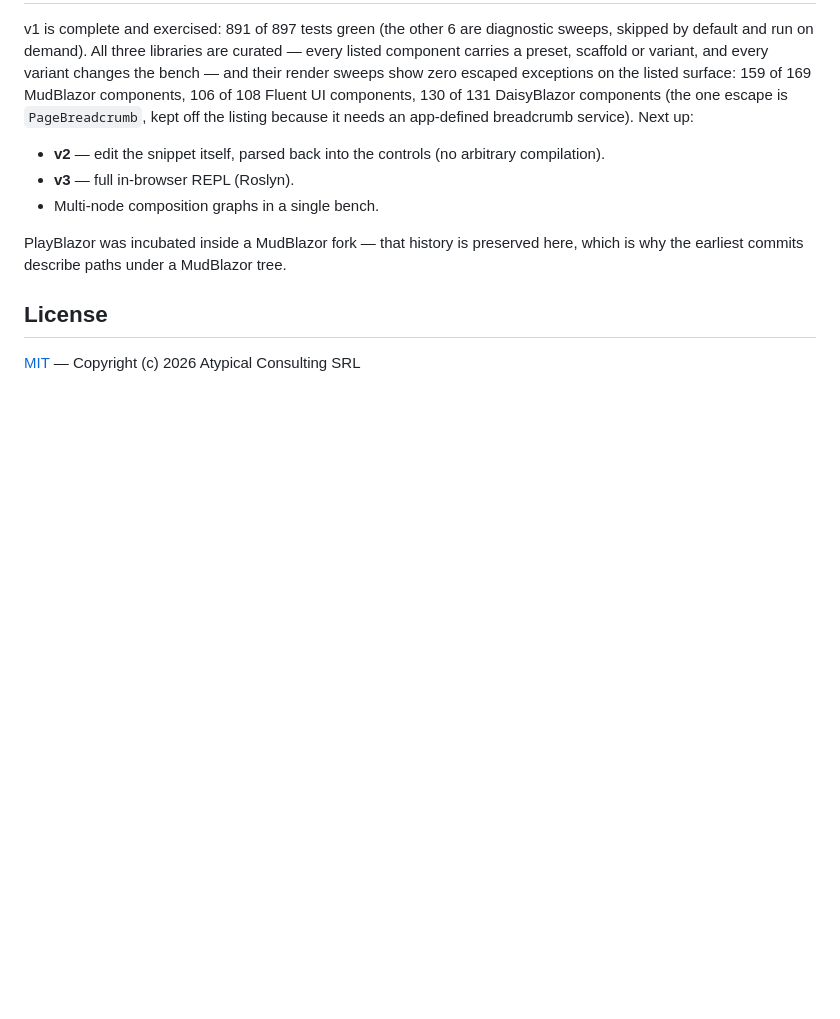
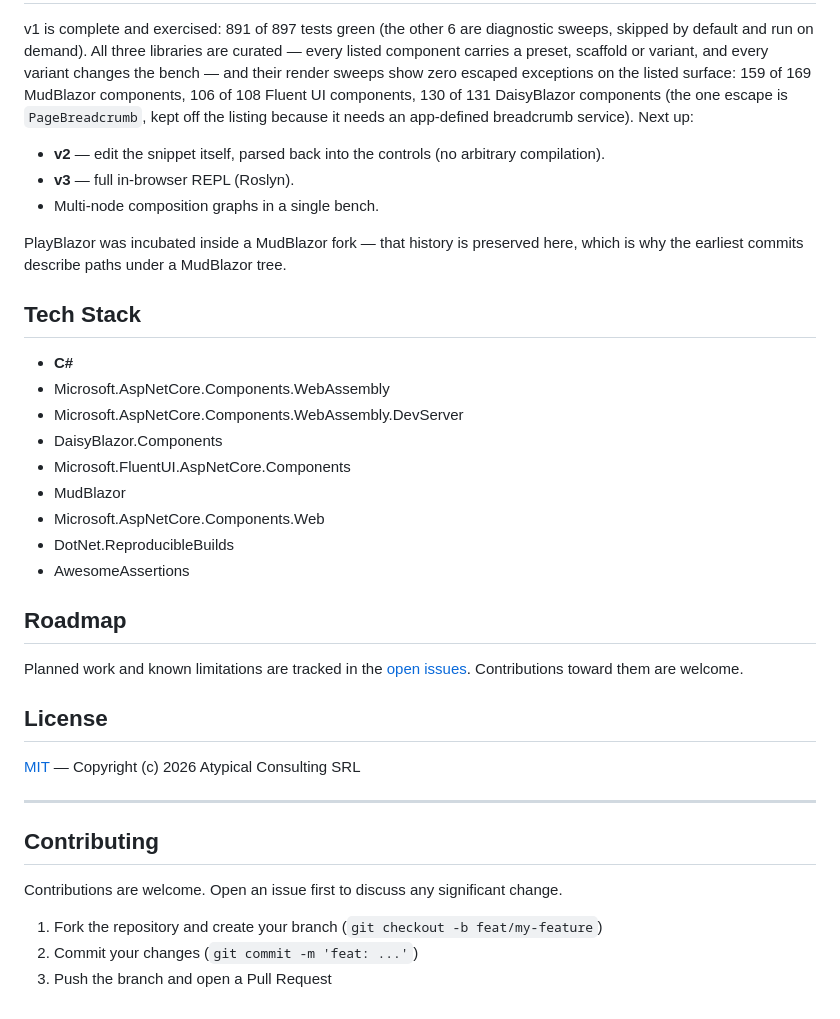
Before and after one commit to Atypical-Consulting/PlayBlazor, a Markdown page: README.md, the part around one of its changes. Drawn GitHub-style; blank space fills up the shorter version.

```diff
--- a/README.md
+++ b/README.md
@@ -120,6 +158,44 @@ listing because it needs an app-defined breadcrumb service). Next up:
 PlayBlazor was incubated inside a MudBlazor fork — that history is preserved here, which is why
 the earliest commits describe paths under a MudBlazor tree.
 
+<!-- portfolio-techstack:start -->
+
+## Tech Stack
+
+- **C#**
+- Microsoft.AspNetCore.Components.WebAssembly
+- Microsoft.AspNetCore.Components.WebAssembly.DevServer
+- DaisyBlazor.Components
+- Microsoft.FluentUI.AspNetCore.Components
+- MudBlazor
+- Microsoft.AspNetCore.Components.Web
+- DotNet.ReproducibleBuilds
+- AwesomeAssertions
+
+<!-- portfolio-techstack:end -->
+
+<!-- portfolio-roadmap:start -->
+
+## Roadmap
+
+Planned work and known limitations are tracked in the [open issues](https://github.com/Atypical-Consulting/PlayBlazor/issues). Contributions toward them are welcome.
+
+<!-- portfolio-roadmap:end -->
+
 ## License
 
 [MIT](LICENSE) — Copyright (c) 2026 Atypical Consulting SRL
+
+---
+
+<!-- portfolio-sections:start -->
+
+## Contributing
+
+Contributions are welcome. Open an issue first to discuss any significant change.
+
+1. Fork the repository and create your branch (`git checkout -b feat/my-feature`)
+2. Commit your changes (`git commit -m 'feat: ...'`)
+3. Push the branch and open a Pull Request
+
+<!-- portfolio-sections:end -->
```
Also changed, not shown: other parts of README.md (+38 -0 lines).
